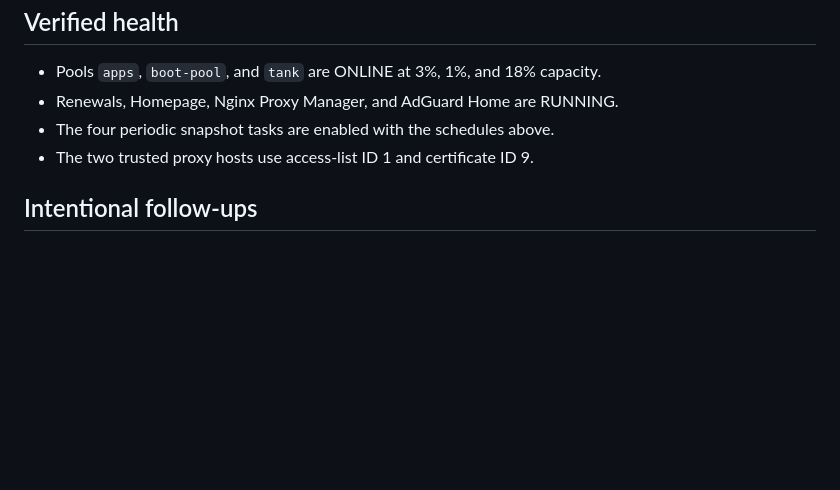
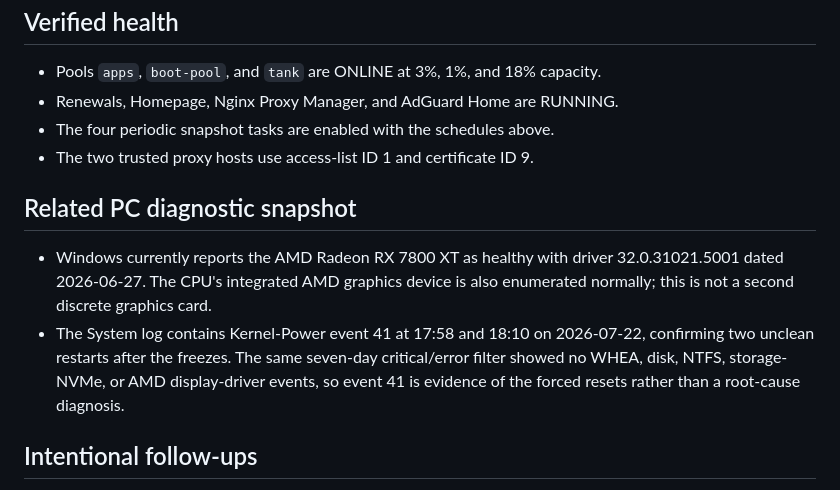
Before and after one commit to welldonestreams/welldonestreams, a Markdown page: HOMELAB-HANDOFF.md, the part around the change. Drawn GitHub-style; blank space fills up the shorter version.

Commit message:
Record current GPU crash evidence

```diff
--- a/HOMELAB-HANDOFF.md
+++ b/HOMELAB-HANDOFF.md
@@ -43,6 +43,17 @@ contains no passwords, API keys, tokens, cookies, or certificate credentials.
 - The four periodic snapshot tasks are enabled with the schedules above.
 - The two trusted proxy hosts use access-list ID 1 and certificate ID 9.
 
+## Related PC diagnostic snapshot
+
+- Windows currently reports the AMD Radeon RX 7800 XT as healthy with driver
+  32.0.31021.5001 dated 2026-06-27. The CPU's integrated AMD graphics device is
+  also enumerated normally; this is not a second discrete graphics card.
+- The System log contains Kernel-Power event 41 at 17:58 and 18:10 on
+  2026-07-22, confirming two unclean restarts after the freezes. The same
+  seven-day critical/error filter showed no WHEA, disk, NTFS, storage-NVMe, or
+  AMD display-driver events, so event 41 is evidence of the forced resets rather
+  than a root-cause diagnosis.
+
 ## Intentional follow-ups
 
 - Do not perform the OPNsense 26.7 feature upgrade unattended. Export a current
```
